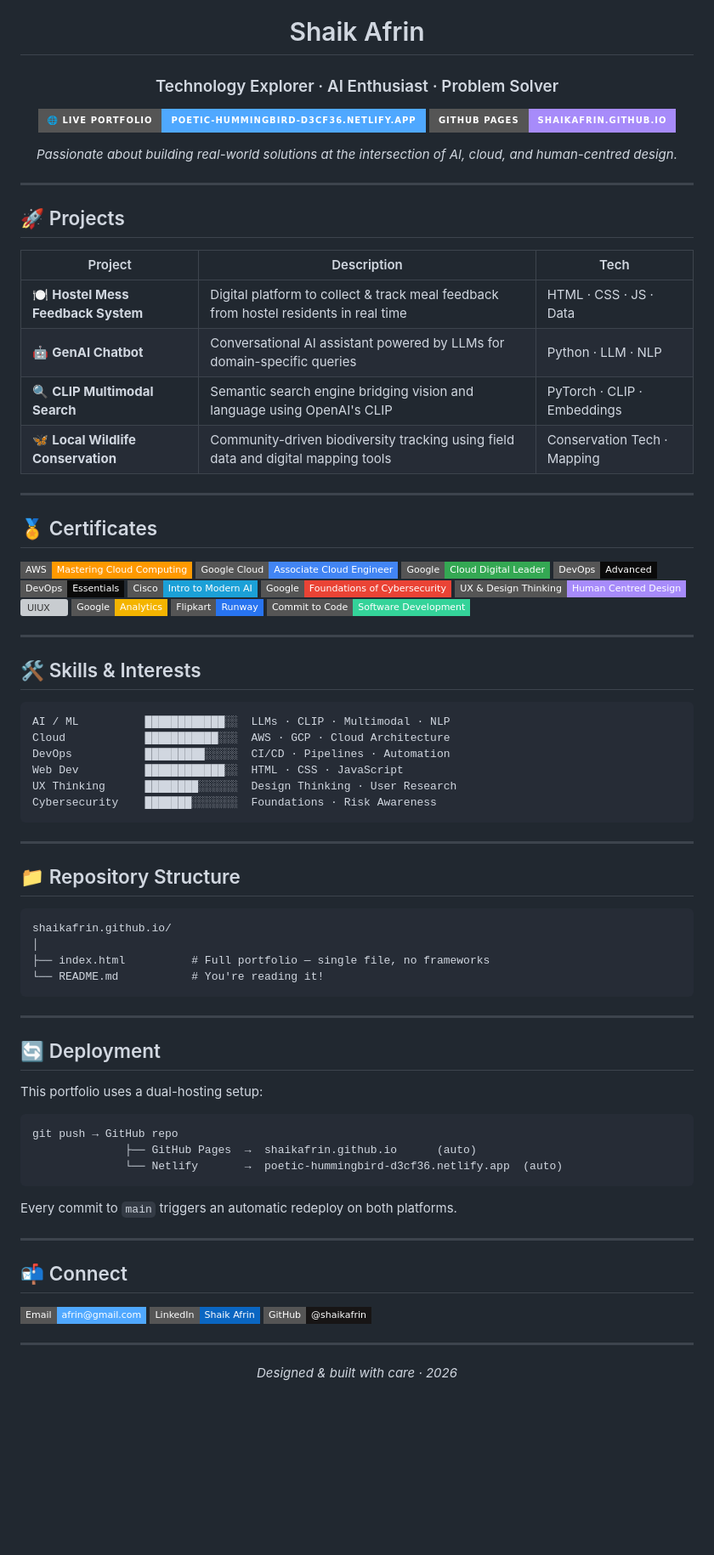
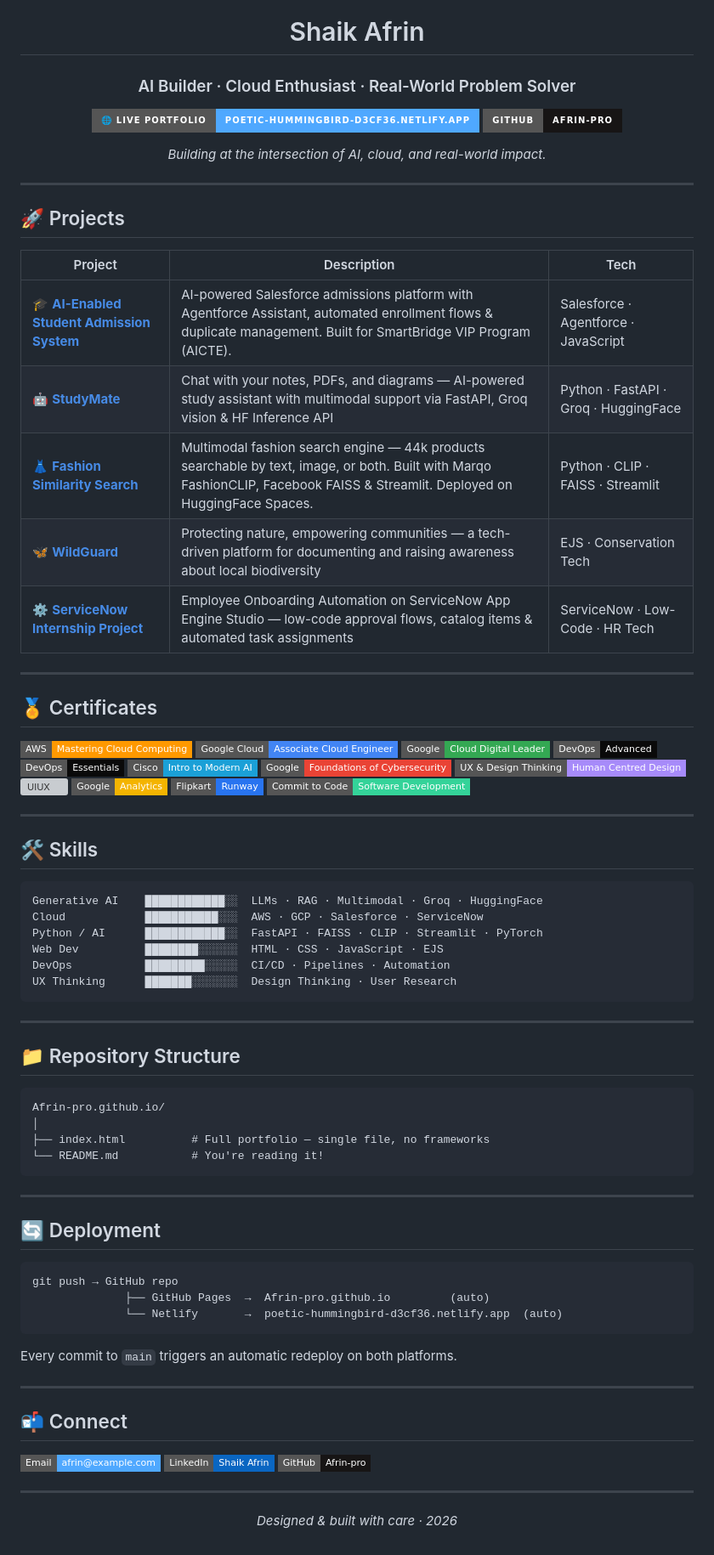
Before and after one commit to Afrin-pro/shaikafrin.github.io, a Markdown page: README.md, the part around the change. Shown at 85% size. GitHub-like rendering; badges without logos; blank space fills up the shorter version; grey boxes are pictures that could not be loaded.

Commit message:
Update projects to real GitHub repos

````diff
--- a/README.md
+++ b/README.md
@@ -1,12 +1,12 @@
 <div align="center">
 
 # Shaik Afrin
-### Technology Explorer · AI Enthusiast · Problem Solver
+### AI Builder · Cloud Enthusiast · Real-World Problem Solver
 
 [![Portfolio](https://img.shields.io/badge/🌐_Live_Portfolio-poetic--hummingbird--d3cf36.netlify.app-4fa8ff?style=for-the-badge)](https://poetic-hummingbird-d3cf36.netlify.app)
-[![GitHub Pages](https://img.shields.io/badge/GitHub_Pages-shaikafrin.github.io-a78bfa?style=for-the-badge&logo=github)](https://shaikafrin.github.io)
+[![GitHub](https://img.shields.io/badge/GitHub-Afrin--pro-171515?style=for-the-badge&logo=github)](https://github.com/Afrin-pro)
 
-*Passionate about building real-world solutions at the intersection of AI, cloud, and human-centred design.*
+*Building at the intersection of AI, cloud, and real-world impact.*
 
 </div>
 
@@ -16,10 +16,11 @@
 
 | Project | Description | Tech |
 |---|---|---|
-| 🍽️ **Hostel Mess Feedback System** | Digital platform to collect & track meal feedback from hostel residents in real time | HTML · CSS · JS · Data |
-| 🤖 **GenAI Chatbot** | Conversational AI assistant powered by LLMs for domain-specific queries | Python · LLM · NLP |
-| 🔍 **CLIP Multimodal Search** | Semantic search engine bridging vision and language using OpenAI's CLIP | PyTorch · CLIP · Embeddings |
-| 🦋 **Local Wildlife Conservation** | Community-driven biodiversity tracking using field data and digital mapping tools | Conservation Tech · Mapping |
+| 🎓 **[AI-Enabled Student Admission System](https://github.com/Afrin-pro/AI-Enabled-Student-Admission-System)** | AI-powered Salesforce admissions platform with Agentforce Assistant, automated enrollment flows & duplicate management. Built for SmartBridge VIP Program (AICTE). | Salesforce · Agentforce · JavaScript |
+| 🤖 **[StudyMate](https://github.com/Afrin-pro/StudyMate)** | Chat with your notes, PDFs, and diagrams — AI-powered study assistant with multimodal support via FastAPI, Groq vision & HF Inference API | Python · FastAPI · Groq · HuggingFace |
+| 👗 **[Fashion Similarity Search](https://github.com/Afrin-pro/fashion-similarity-search)** | Multimodal fashion search engine — 44k products searchable by text, image, or both. Built with Marqo FashionCLIP, Facebook FAISS & Streamlit. Deployed on HuggingFace Spaces. | Python · CLIP · FAISS · Streamlit |
+| 🦋 **[WildGuard](https://github.com/Afrin-pro/wildguard)** | Protecting nature, empowering communities — a tech-driven platform for documenting and raising awareness about local biodiversity | EJS · Conservation Tech |
+| ⚙️ **[ServiceNow Internship Project](https://github.com/Afrin-pro/ServiceNow_Internship_project)** | Employee Onboarding Automation on ServiceNow App Engine Studio — low-code approval flows, catalog items & automated task assignments | ServiceNow · Low-Code · HR Tech |
 
 ---
 
@@ -44,15 +45,15 @@
 
 ---
 
-## 🛠️ Skills & Interests
+## 🛠️ Skills
 
 ```
-AI / ML          ████████████░░  LLMs · CLIP · Multimodal · NLP
-Cloud            ███████████░░░  AWS · GCP · Cloud Architecture
+Generative AI    ████████████░░  LLMs · RAG · Multimodal · Groq · HuggingFace
+Cloud            ███████████░░░  AWS · GCP · Salesforce · ServiceNow
+Python / AI      ████████████░░  FastAPI · FAISS · CLIP · Streamlit · PyTorch
+Web Dev          ████████░░░░░░  HTML · CSS · JavaScript · EJS
 DevOps           █████████░░░░░  CI/CD · Pipelines · Automation
-Web Dev          ████████████░░  HTML · CSS · JavaScript
-UX Thinking      ████████░░░░░░  Design Thinking · User Research
-Cybersecurity    ███████░░░░░░░  Foundations · Risk Awareness
+UX Thinking      ███████░░░░░░░  Design Thinking · User Research
 ```
 
 ---
@@ -60,7 +61,7 @@ Cybersecurity    ███████░░░░░░░  Foundations · Risk
 ## 📁 Repository Structure
 
 ```
-shaikafrin.github.io/
+Afrin-pro.github.io/
 │
 ├── index.html          # Full portfolio — single file, no frameworks
 └── README.md           # You're reading it!
@@ -70,11 +71,9 @@ shaikafrin.github.io/
 
 ## 🔄 Deployment
 
-This portfolio uses a dual-hosting setup:
-
 ```
 git push → GitHub repo
-              ├── GitHub Pages  →  shaikafrin.github.io      (auto)
+              ├── GitHub Pages  →  Afrin-pro.github.io         (auto)
               └── Netlify       →  poetic-hummingbird-d3cf36.netlify.app  (auto)
 ```
 
@@ -86,9 +85,9 @@ Every commit to `main` triggers an automatic redeploy on both platforms.
 
 <div>
 
-[![Email](https://img.shields.io/badge/Email-afrin%40gmail.com-4fa8ff?style=flat-square&logo=gmail&logoColor=white)](mailto:afrinshaik11062005@gmail.com)
-[![LinkedIn](https://img.shields.io/badge/LinkedIn-Shaik_Afrin-0A66C2?style=flat-square&logo=linkedin&logoColor=white)](https://www.linkedin.com/in/shaik-afrin-353464302/)
-[![GitHub](https://img.shields.io/badge/GitHub-@shaikafrin-171515?style=flat-square&logo=github&logoColor=white)](https://github.com/Afrin-pro)
+[![Email](https://img.shields.io/badge/Email-afrin%40example.com-4fa8ff?style=flat-square&logo=gmail&logoColor=white)](mailto:afrin@example.com)
+[![LinkedIn](https://img.shields.io/badge/LinkedIn-Shaik_Afrin-0A66C2?style=flat-square&logo=linkedin&logoColor=white)](https://linkedin.com)
+[![GitHub](https://img.shields.io/badge/GitHub-Afrin--pro-171515?style=flat-square&logo=github&logoColor=white)](https://github.com/Afrin-pro)
 
 </div>
 
````
